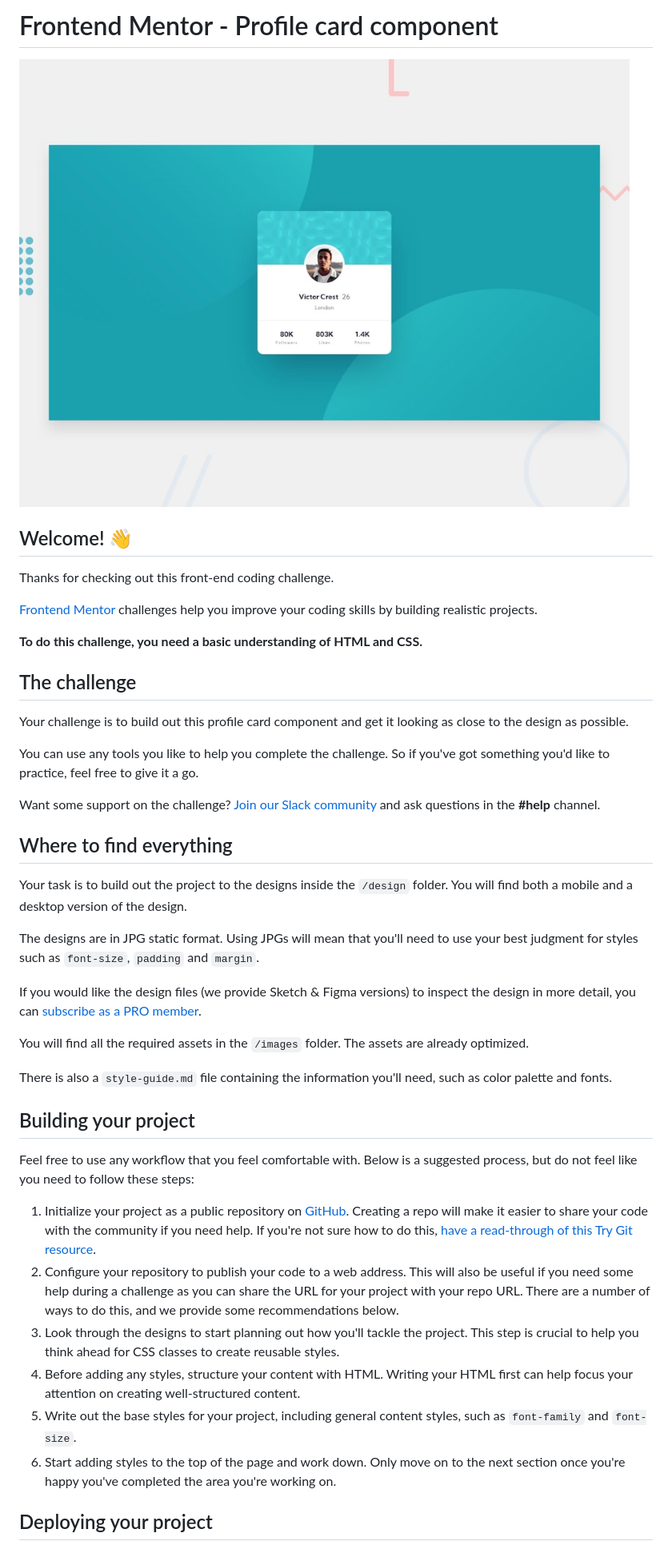
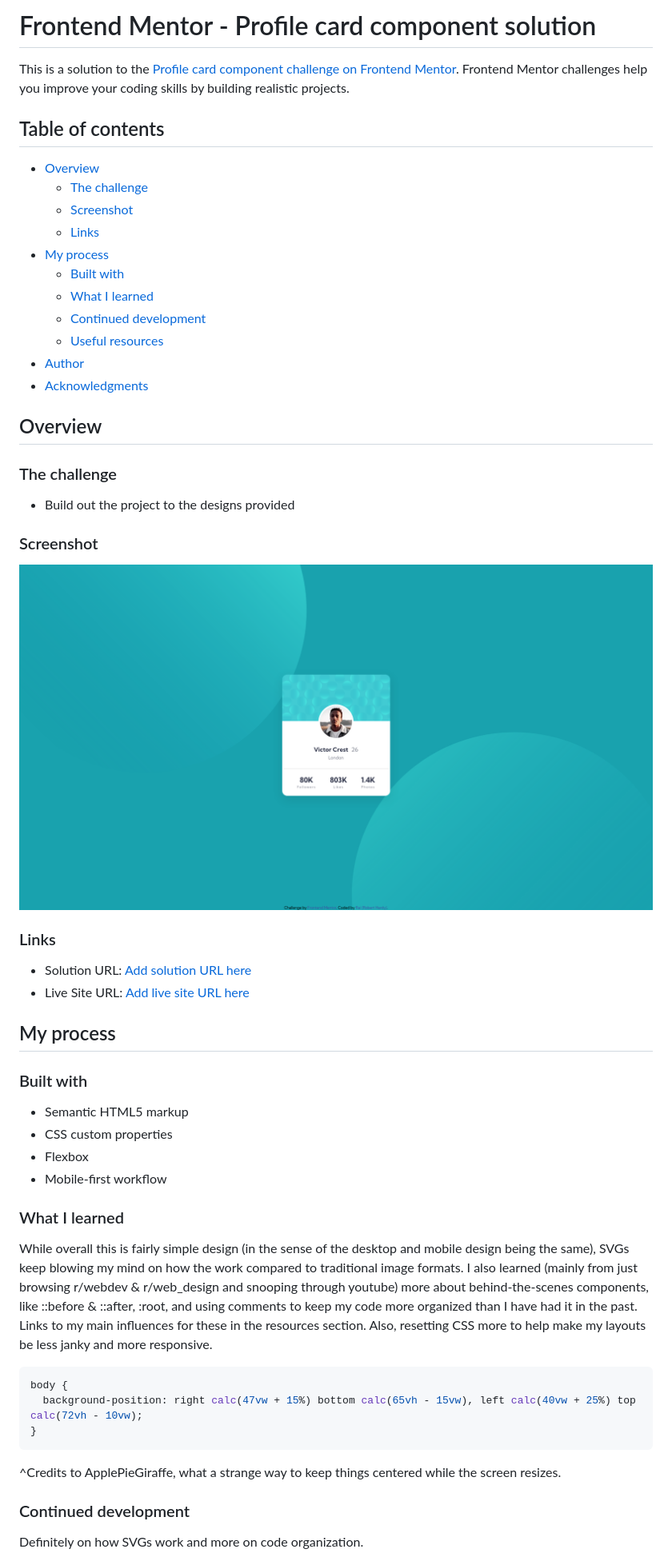
Before and after one commit to RaiIsNotYourGuy/profile-card-component-main, a Markdown page: README.md, the part around the change printed below. Shown: that part at 80% size. GitHub-like rendering; pictures changed too: images/screenshot.png (added).

Commit message:
build: completed component

````diff
--- a/README.md
+++ b/README.md
@@ -1,45 +1,58 @@
-# Frontend Mentor - Profile card component
+# Frontend Mentor - Profile card component solution
 
-![Design preview for the Profile card component coding challenge](./design/desktop-preview.jpg)
+This is a solution to the [Profile card component challenge on Frontend Mentor](https://www.frontendmentor.io/challenges/profile-card-component-cfArpWshJ). Frontend Mentor challenges help you improve your coding skills by building realistic projects.
 
-## Welcome! 👋
+## Table of contents
 
-Thanks for checking out this front-end coding challenge.
+- [Overview](#overview)
+  - [The challenge](#the-challenge)
+  - [Screenshot](#screenshot)
+  - [Links](#links)
+- [My process](#my-process)
+  - [Built with](#built-with)
+  - [What I learned](#what-i-learned)
+  - [Continued development](#continued-development)
+  - [Useful resources](#useful-resources)
+- [Author](#author)
+- [Acknowledgments](#acknowledgments)
 
-[Frontend Mentor](https://www.frontendmentor.io) challenges help you improve your coding skills by building realistic projects.
+## Overview
 
-**To do this challenge, you need a basic understanding of HTML and CSS.**
+### The challenge
 
-## The challenge
+- Build out the project to the designs provided
 
-Your challenge is to build out this profile card component and get it looking as close to the design as possible.
+### Screenshot
 
-You can use any tools you like to help you complete the challenge. So if you've got something you'd like to practice, feel free to give it a go.
+![](/images/screenshot.png)
 
-Want some support on the challenge? [Join our Slack community](https://www.frontendmentor.io/slack) and ask questions in the **#help** channel.
 
-## Where to find everything
+### Links
 
-Your task is to build out the project to the designs inside the `/design` folder. You will find both a mobile and a desktop version of the design.
+- Solution URL: [Add solution URL here](https://your-solution-url.com)
+- Live Site URL: [Add live site URL here](https://your-live-site-url.com)
 
-The designs are in JPG static format. Using JPGs will mean that you'll need to use your best judgment for styles such as `font-size`, `padding` and `margin`.
+## My process
 
-If you would like the design files (we provide Sketch & Figma versions) to inspect the design in more detail, you can [subscribe as a PRO member](https://www.frontendmentor.io/pro).
+### Built with
 
-You will find all the required assets in the `/images` folder. The assets are already optimized.
+- Semantic HTML5 markup
+- CSS custom properties
+- Flexbox
+- Mobile-first workflow
 
-There is also a `style-guide.md` file containing the information you'll need, such as color palette and fonts.
+### What I learned
 
-## Building your project
+While overall this is fairly simple design (in the sense of the desktop and mobile design being the same), SVGs keep blowing my mind on how the work compared to traditional image formats. I also learned (mainly from just browsing r/webdev & r/web_design and snooping through youtube) more about behind-the-scenes components, like ::before & ::after, :root, and using comments to keep my code more organized than I have had it in the past. Links to my main influences for these in the resources section. Also, resetting CSS more to help make my layouts be less janky and more responsive.
 
-Feel free to use any workflow that you feel comfortable with. Below is a suggested process, but do not feel like you need to follow these steps:
+```css
+body {
+  background-position: right calc(47vw + 15%) bottom calc(65vh - 15vw), left calc(40vw + 25%) top calc(72vh - 10vw);
+}
+```
+^Credits to ApplePieGiraffe, what a strange way to keep things centered while the screen resizes.
 
-1. Initialize your project as a public repository on [GitHub](https://github.com/). Creating a repo will make it easier to share your code with the community if you need help. If you're not sure how to do this, [have a read-through of this Try Git resource](https://try.github.io/).
-2. Configure your repository to publish your code to a web address. This will also be useful if you need some help during a challenge as you can share the URL for your project with your repo URL. There are a number of ways to do this, and we provide some recommendations below.
-3. Look through the designs to start planning out how you'll tackle the project. This step is crucial to help you think ahead for CSS classes to create reusable styles.
-4. Before adding any styles, structure your content with HTML. Writing your HTML first can help focus your attention on creating well-structured content.
-5. Write out the base styles for your project, including general content styles, such as `font-family` and `font-size`.
-6. Start adding styles to the top of the page and work down. Only move on to the next section once you're happy you've completed the area you're working on.
+### Continued development
 
-## Deploying your project
+Definitely on how SVGs work and more on code organization.
 
````
Also changed, not shown: other parts of README.md (+10 -37 lines), README-template.md (deleted, +0 -108 lines), 2 other files.
